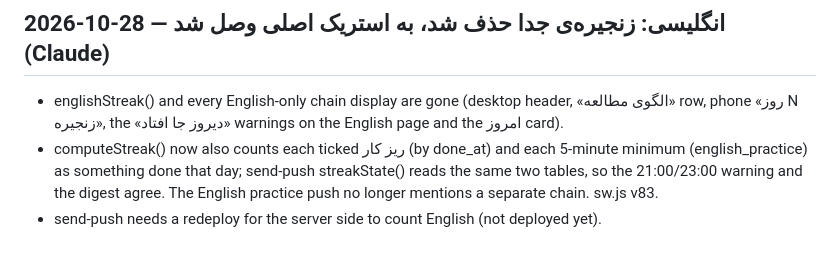
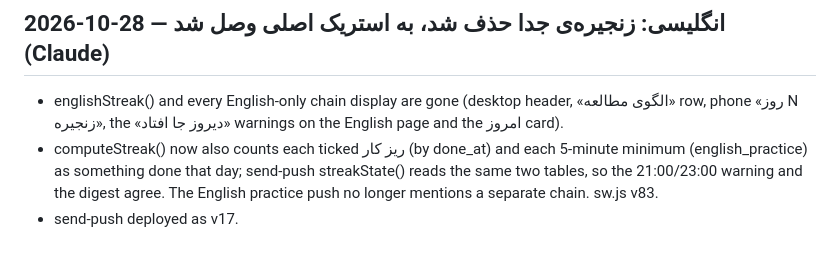
Before and after one commit to mohammad100afghahi-ctrl/Planner, a Markdown page: PROJECT_CONTEXT.md, the part around the change. GitHub-like rendering.

Commit message:
PROJECT_CONTEXT: send-push v17 deployed (English feeds the streak)
Co-Authored-By: Claude Opus 5.5 <noreply@anthropic.com>

```diff
--- a/PROJECT_CONTEXT.md
+++ b/PROJECT_CONTEXT.md
@@ -124,4 +124,4 @@ Read current files rather than assuming stored notes remain current. Reconcile u
 ## 2026-10-28 — انگلیسی: زنجیره‌ی جدا حذف شد، به استریک اصلی وصل شد (Claude)
 - englishStreak() and every English-only chain display are gone (desktop header, «الگوی مطالعه» row, phone «روز N زنجیره», the «دیروز جا افتاد» warnings on the English page and the امروز card).
 - computeStreak() now also counts each ticked ریز کار (by done_at) and each 5-minute minimum (english_practice) as something done that day; send-push streakState() reads the same two tables, so the 21:00/23:00 warning and the digest agree. The English practice push no longer mentions a separate chain. sw.js v83.
-- send-push needs a redeploy for the server side to count English (not deployed yet).
+- send-push deployed as v17.
```
